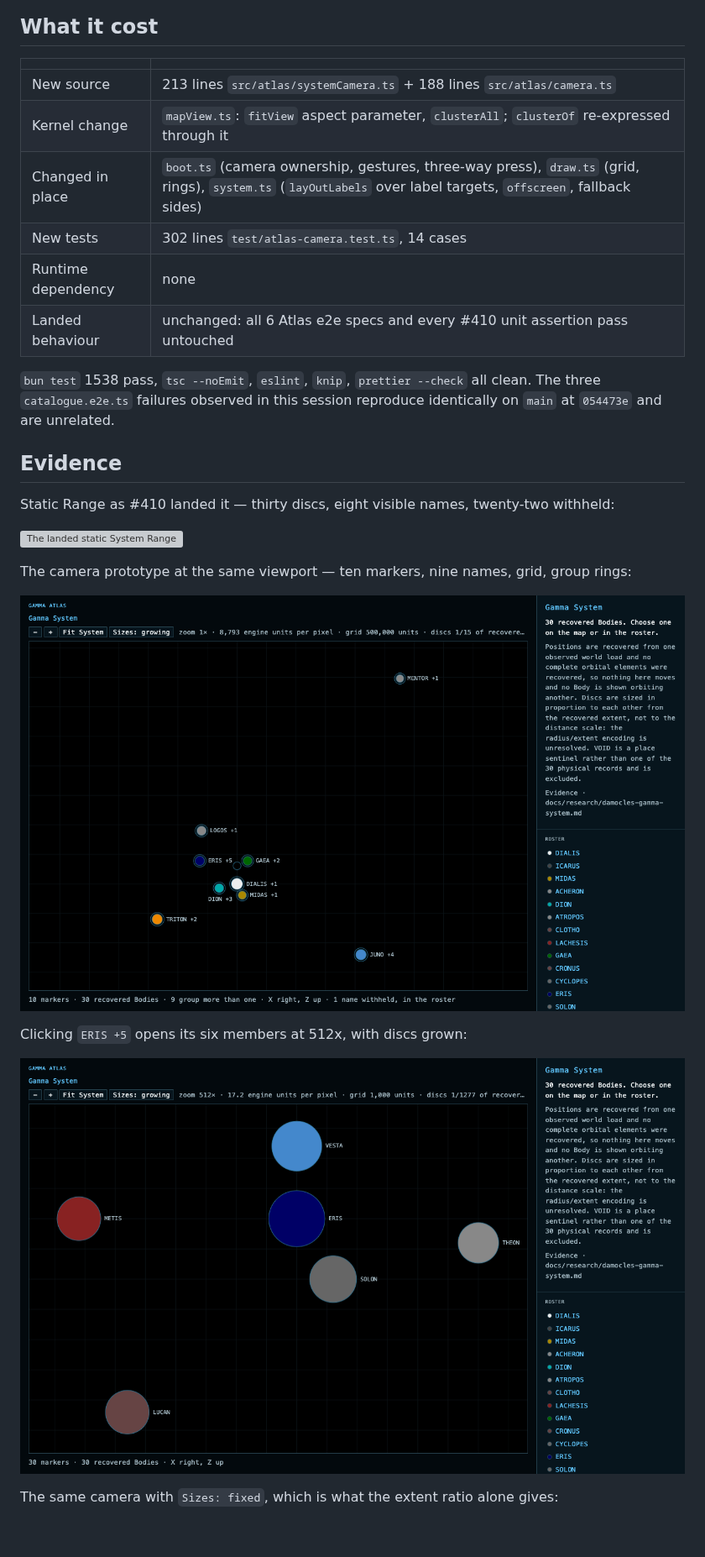
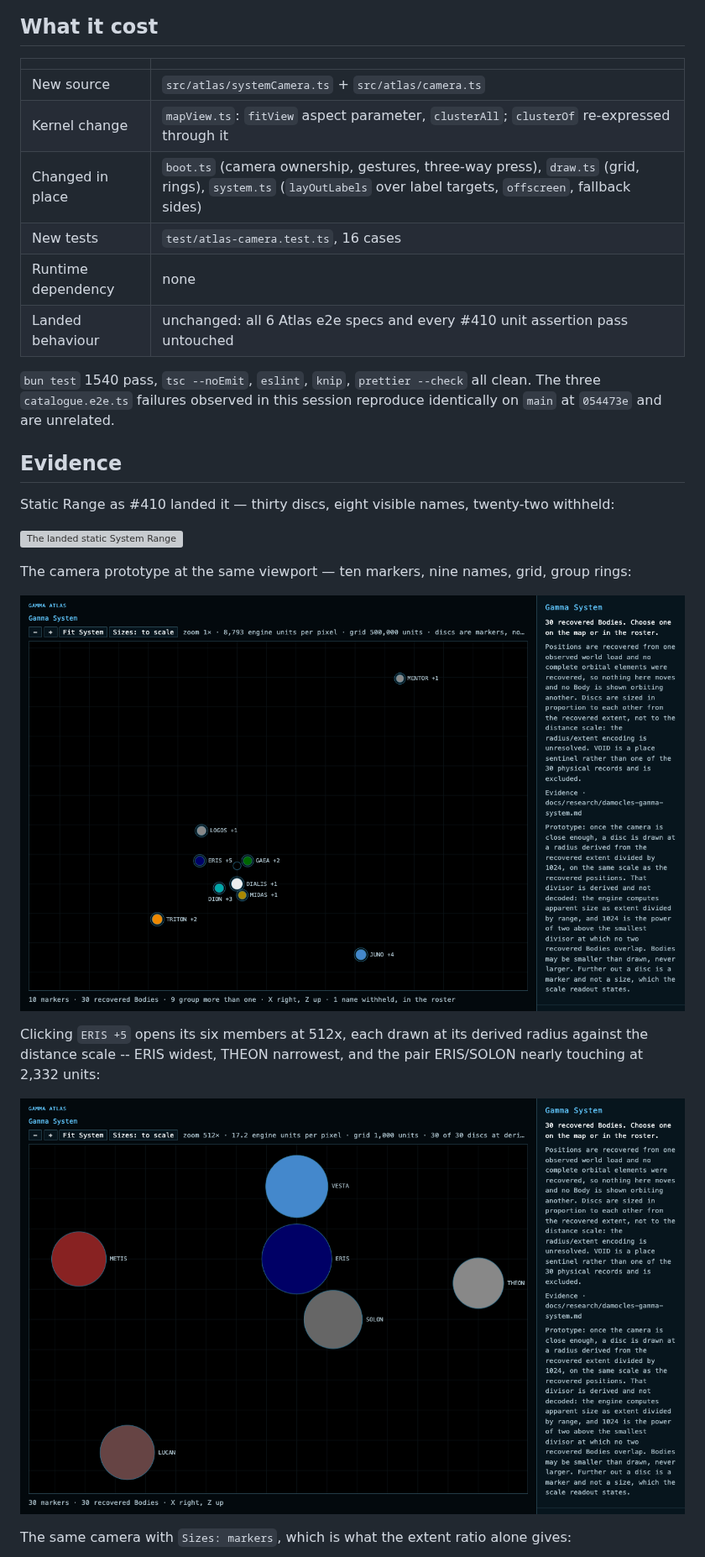
Before and after one commit to odogono/mercenary, a Markdown page: docs/research/atlas-system-camera-prototype.md, the part around one of its changes. Shown at 84% size. GitHub-like rendering; pictures changed too: docs/frames/atlas-system-camera-eris-open.png, docs/frames/atlas-system-camera-fit.png; blank space fills up the shorter version; grey boxes are pictures that could not be loaded.

```diff
--- a/docs/research/atlas-system-camera-prototype.md
+++ b/docs/research/atlas-system-camera-prototype.md
@@ -84,14 +103,14 @@ Growth pays off. At 512x the ERIS group reads as six planets of visibly differen
 
 | | |
 | --- | --- |
-| New source | 213 lines `src/atlas/systemCamera.ts` + 188 lines `src/atlas/camera.ts` |
+| New source | `src/atlas/systemCamera.ts` + `src/atlas/camera.ts` |
 | Kernel change | `mapView.ts`: `fitView` aspect parameter, `clusterAll`; `clusterOf` re-expressed through it |
 | Changed in place | `boot.ts` (camera ownership, gestures, three-way press), `draw.ts` (grid, rings), `system.ts` (`layOutLabels` over label targets, `offscreen`, fallback sides) |
-| New tests | 302 lines `test/atlas-camera.test.ts`, 14 cases |
+| New tests | `test/atlas-camera.test.ts`, 16 cases |
 | Runtime dependency | none |
 | Landed behaviour | unchanged: all 6 Atlas e2e specs and every #410 unit assertion pass untouched |
 
-`bun test` 1538 pass, `tsc --noEmit`, `eslint`, `knip`, `prettier --check` all clean. The three `catalogue.e2e.ts` failures observed in this session reproduce identically on `main` at `054473e` and are unrelated.
+`bun test` 1540 pass, `tsc --noEmit`, `eslint`, `knip`, `prettier --check` all clean. The three `catalogue.e2e.ts` failures observed in this session reproduce identically on `main` at `054473e` and are unrelated.
 
 ## Evidence
 
@@ -103,5 +122,5 @@ The camera prototype at the same viewport — ten markers, nine names, grid, gro
 
 ![The camera prototype at the fit](../frames/atlas-system-camera-fit.png)
 
-Clicking `ERIS +5` opens its six members at 512x, with discs grown:
+Clicking `ERIS +5` opens its six members at 512x, each drawn at its derived radius against the distance scale -- ERIS widest, THEON narrowest, and the pair ERIS/SOLON nearly touching at 2,332 units:
 
@@ -109,3 +128,3 @@ Clicking `ERIS +5` opens its six members at 512x, with discs grown:
 
-The same camera with `Sizes: fixed`, which is what the extent ratio alone gives:
+The same camera with `Sizes: markers`, which is what the extent ratio alone gives:
 
```
Also changed, not shown: other parts of docs/research/atlas-system-camera-prototype.md (+33 -17 lines), docs/frames/atlas-system-camera-eris-open-fixed.png, docs/frames/atlas-system-camera-mid-zoom.png (deleted), 4 other files.
